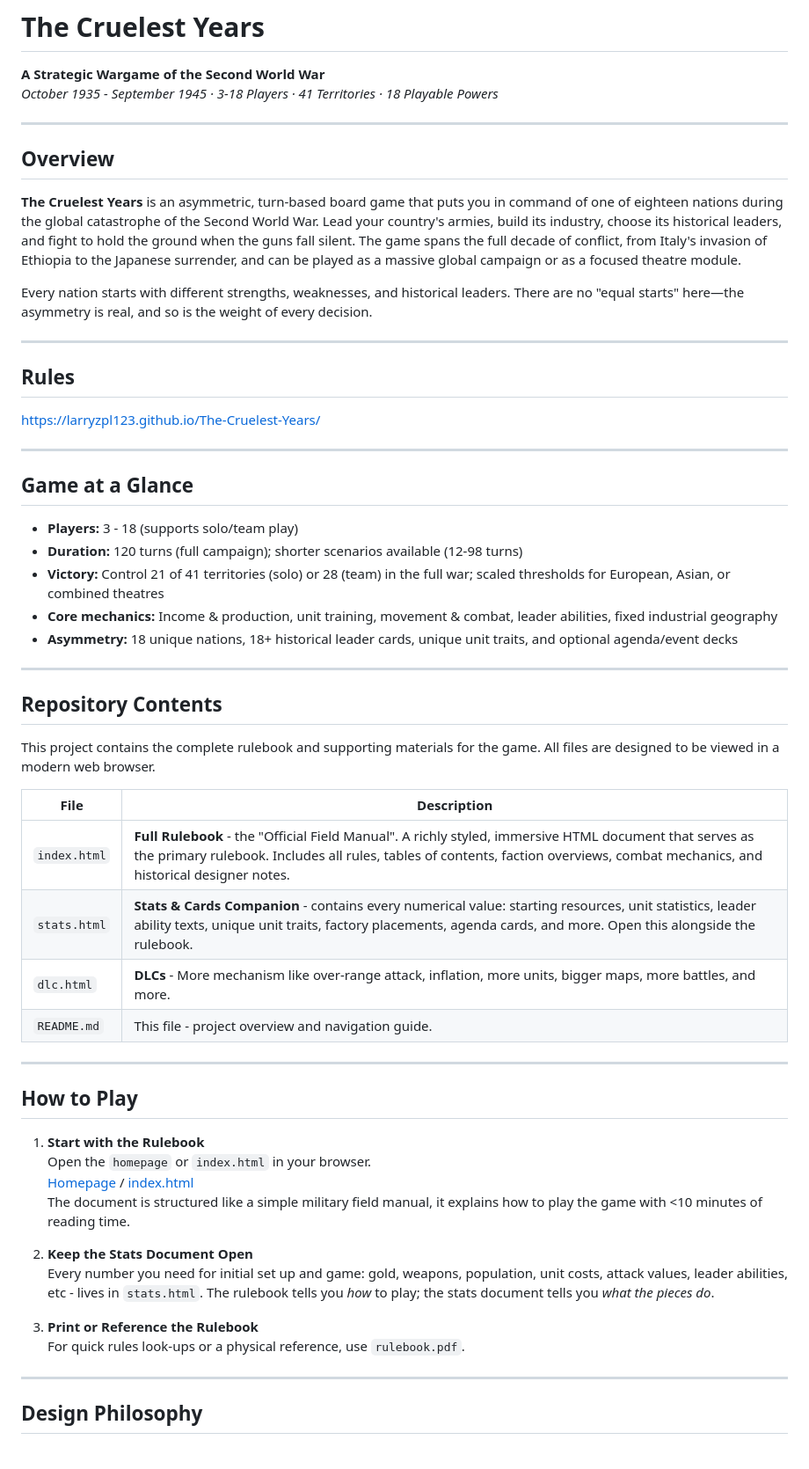
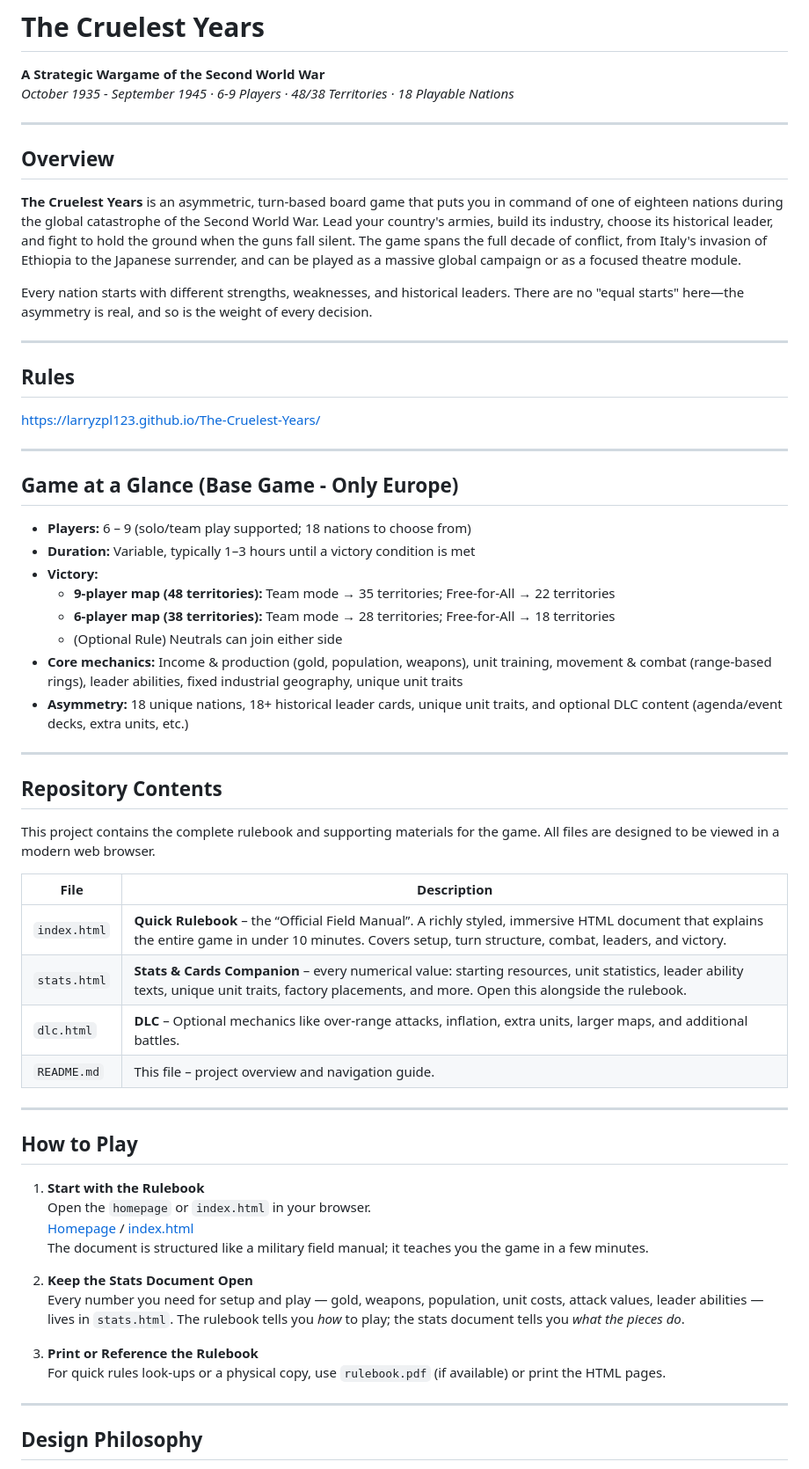
Before and after one commit to Larryzpl123/The-Cruelest-Years, a Markdown page: README.md, the part around one of its changes. Shown at 88% size. Rendered like a GitHub page.

Commit message:
Update player count, territories, and game details

```diff
--- a/README.md
+++ b/README.md
@@ -1,30 +1,33 @@
 # The Cruelest Years
 
 **A Strategic Wargame of the Second World War**
-*October 1935 - September 1945 · 3-18 Players · 41 Territories · 18 Playable Powers*
+*October 1935 - September 1945 · 6-9 Players · 48/38 Territories · 18 Playable Nations*
 
 ---
 
 ## Overview
 
-**The Cruelest Years** is an asymmetric, turn-based board game that puts you in command of one of eighteen nations during the global catastrophe of the Second World War. Lead your country's armies, build its industry, choose its historical leaders, and fight to hold the ground when the guns fall silent. The game spans the full decade of conflict, from Italy's invasion of Ethiopia to the Japanese surrender, and can be played as a massive global campaign or as a focused theatre module.
+**The Cruelest Years** is an asymmetric, turn-based board game that puts you in command of one of eighteen nations during the global catastrophe of the Second World War. Lead your country's armies, build its industry, choose its historical leader, and fight to hold the ground when the guns fall silent. The game spans the full decade of conflict, from Italy's invasion of Ethiopia to the Japanese surrender, and can be played as a massive global campaign or as a focused theatre module.
 
 Every nation starts with different strengths, weaknesses, and historical leaders. There are no "equal starts" here—the asymmetry is real, and so is the weight of every decision.
 
 ---
 
 ## Rules
-https://larryzpl123.github.io/The-Cruelest-Years/
+[https://larryzpl123.github.io/The-Cruelest-Years/](https://larryzpl123.github.io/The-Cruelest-Years/)
 
 ---
 
-## Game at a Glance
+## Game at a Glance (Base Game - Only Europe)
 
-- **Players:** 3 - 18 (supports solo/team play)
-- **Duration:** 120 turns (full campaign); shorter scenarios available (12-98 turns)
-- **Victory:** Control 21 of 41 territories (solo) or 28 (team) in the full war; scaled thresholds for European, Asian, or combined theatres
-- **Core mechanics:** Income & production, unit training, movement & combat, leader abilities, fixed industrial geography
-- **Asymmetry:** 18 unique nations, 18+ historical leader cards, unique unit traits, and optional agenda/event decks
+- **Players:** 6 – 9 (solo/team play supported; 18 nations to choose from)
+- **Duration:** Variable, typically 1–3 hours until a victory condition is met
+- **Victory:**
+  - **9‑player map (48 territories):** Team mode → 35 territories; Free‑for‑All → 22 territories
+  - **6‑player map (38 territories):** Team mode → 28 territories; Free‑for‑All → 18 territories
+  - (Optional Rule) Neutrals can join either side
+- **Core mechanics:** Income & production (gold, population, weapons), unit training, movement & combat (range‑based rings), leader abilities, fixed industrial geography, unique unit traits
+- **Asymmetry:** 18 unique nations, 18+ historical leader cards, unique unit traits, and optional DLC content (agenda/event decks, extra units, etc.)
 
 ---
 
@@ -34,23 +37,25 @@ This project contains the complete rulebook and supporting materials for the gam
 
 | File | Description |
 |------|-------------|
-| `index.html` | **Full Rulebook** - the "Official Field Manual". A richly styled, immersive HTML document that serves as the primary rulebook. Includes all rules, tables of contents, faction overviews, combat mechanics, and historical designer notes. |
-| `stats.html` | **Stats & Cards Companion** - contains every numerical value: starting resources, unit statistics, leader ability texts, unique unit traits, factory placements, agenda cards, and more. Open this alongside the rulebook. |
-| `dlc.html` | **DLCs** - More mechanism like over-range attack, inflation, more units, bigger maps, more battles, and more. |
-| `README.md` | This file - project overview and navigation guide. |
+| `index.html` | **Quick Rulebook** – the “Official Field Manual”. A richly styled, immersive HTML document that explains the entire game in under 10 minutes. Covers setup, turn structure, combat, leaders, and victory. |
+| `stats.html` | **Stats & Cards Companion** – every numerical value: starting resources, unit statistics, leader ability texts, unique unit traits, factory placements, and more. Open this alongside the rulebook. |
+| `dlc.html` | **DLC** – Optional mechanics like over‑range attacks, inflation, extra units, larger maps, and additional battles. |
+| `README.md` | This file – project overview and navigation guide. |
 
 ---
 
 ## How to Play
 
 1. **Start with the Rulebook**
-   Open the `homepage` or `index.html` in your browser.<br/> [Homepage](https://larryzpl123.github.io/The-Cruelest-Years/) / [index.html](https://larryzpl123.github.io/The-Cruelest-Years/index.html)<br/> The document is structured like a simple military field manual, it explains how to play the game with <10 minutes of reading time.
+   Open the `homepage` or `index.html` in your browser.
+   [Homepage](https://larryzpl123.github.io/The-Cruelest-Years/) / [index.html](https://larryzpl123.github.io/The-Cruelest-Years/index.html)
+   The document is structured like a military field manual; it teaches you the game in a few minutes.
 
 2. **Keep the Stats Document Open**
-   Every number you need for initial set up and game: gold, weapons, population, unit costs, attack values, leader abilities, etc - lives in `stats.html`. The rulebook tells you *how* to play; the stats document tells you *what the pieces do*.
+   Every number you need for setup and play — gold, weapons, population, unit costs, attack values, leader abilities — lives in `stats.html`. The rulebook tells you *how* to play; the stats document tells you *what the pieces do*.
 
 3. **Print or Reference the Rulebook**
-   For quick rules look-ups or a physical reference, use `rulebook.pdf`.
+   For quick rules look‑ups or a physical copy, use `rulebook.pdf` (if available) or print the HTML pages.
 
 ---
 
```
Also changed, not shown: other parts of README.md (+2 -2 lines).
